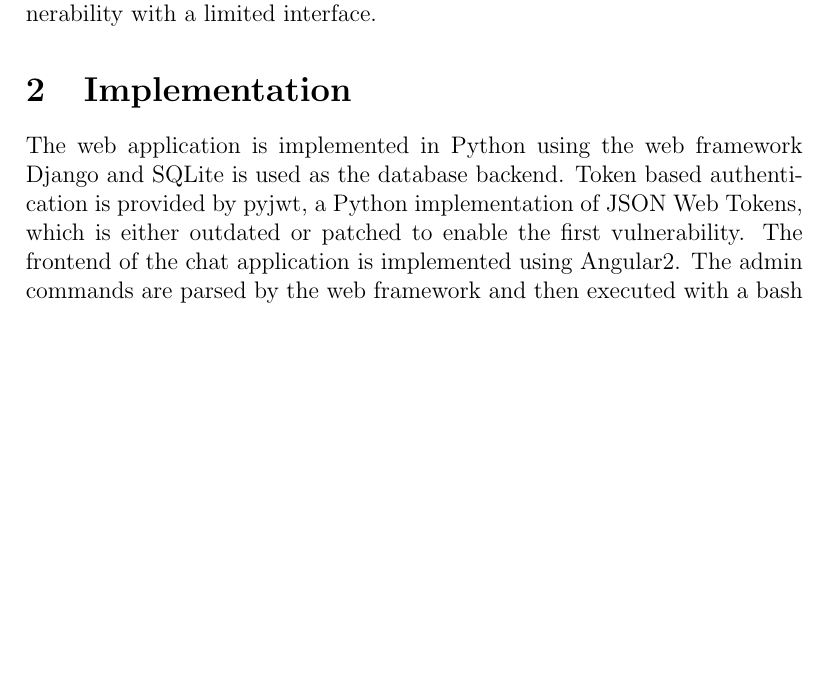
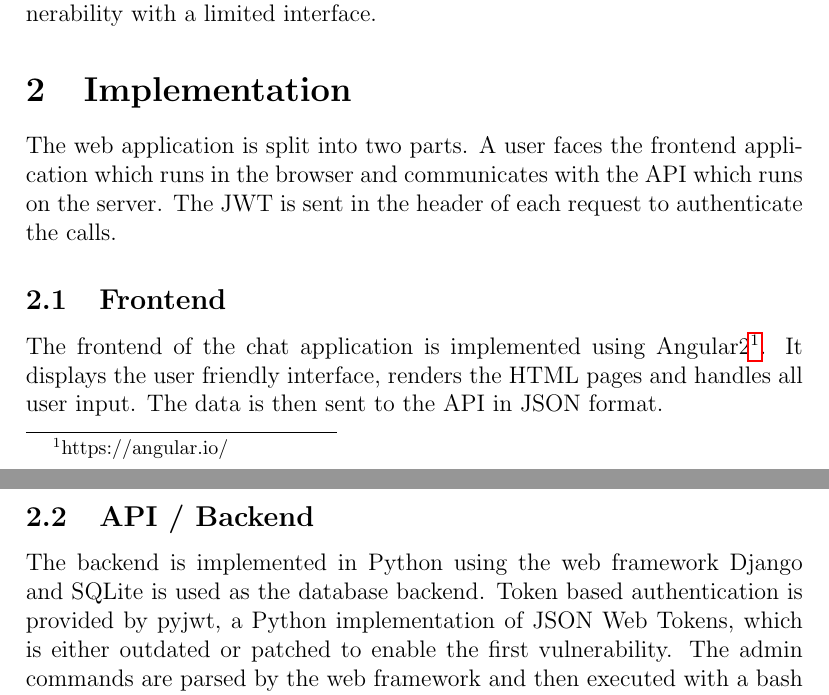
Before and after one commit to silvanegli/Netsec16, a LaTeX paper (report/report.tex): part of page 2 of 8 before the commit and two parts of pages 2 and 3 of 8 after it, the two joined at a grey line, cut so that both start at the same text, the shorter picture padded with empty space. Compiled offline with pdfLaTeX.

Commit message:
implementation spli

```diff
--- a/report/report.tex
+++ b/report/report.tex
@@ -76,8 +76,13 @@ The second part of the challenge demonstrates the danger of executing unsanitize
 \section{Implementation}
 %\subsection{Requirements}
 
-The web application is implemented in Python using the web framework Django and SQLite is used as the database backend. Token based authentication is provided by pyjwt, a Python implementation of JSON Web Tokens, which is either outdated or patched to enable the first vulnerability. The frontend of the chat application is implemented using Angular2. The admin commands are parsed by the web framework and then executed with a bash command in a subprocess, without sanitizing the input first. The bash commands have direct access to the local file system and allow an attacker to perform a bash injection.
+The web application is split into two parts. A user faces the frontend application which runs in the browser and communicates with the API which runs on the server. The JWT is sent in the header of each request to authenticate the calls.
 
+\subsection{Frontend}
+The frontend of the chat application is implemented using Angular2\footnote{https://angular.io/}. It displays the user friendly interface, renders the HTML pages and handles all user input. The data is then sent to the API in JSON format.
+
+\subsection{API / Backend}
+The backend is implemented in Python using the web framework Django and SQLite is used as the database backend. Token based authentication is provided by pyjwt, a Python implementation of JSON Web Tokens, which is either outdated or patched to enable the first vulnerability. The admin commands are parsed by the web framework and then executed with a bash command in a subprocess, without sanitizing the input first. The bash commands have direct access to the local file system and allow an attacker to perform a bash injection.
 
 \section{Solution}
 
```
